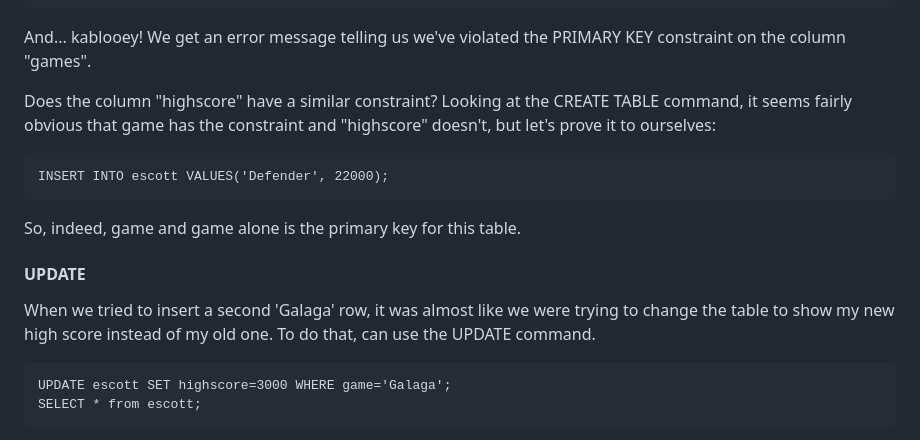
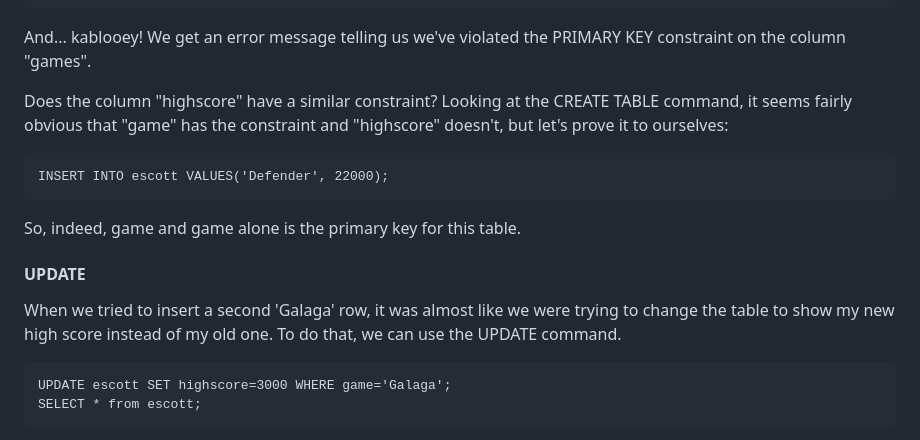
Before and after one commit to ci-compass/cicf, a Markdown page: week7/README.md, the part around one of its changes. Drawn GitHub-style.

````diff
--- a/week7/README.md
+++ b/week7/README.md
@@ -340,7 +349,7 @@ And...  kablooey! We get an error message telling us we've violated
 the PRIMARY KEY constraint on the column "games".
 
 Does the column "highscore" have a similar constraint? Looking at the
-CREATE TABLE command, it seems fairly obvious that game has the
+CREATE TABLE command, it seems fairly obvious that "game" has the
 constraint and "highscore" doesn't, but let's prove it to ourselves:
 
 ```
@@ -353,7 +362,7 @@ So, indeed, game and game alone is the primary key for this table.
 
 When we tried to insert a second 'Galaga' row, it was almost like we
 were trying to change the table to show my new high score instead of
-my old one. To do that, can use the UPDATE command.
+my old one. To do that, we can use the UPDATE command.
 ```
 UPDATE escott SET highscore=3000 WHERE game='Galaga';
 SELECT * from escott;
````
Also changed, not shown: other parts of week7/README.md (+22 -6 lines), week7/DYNAMOconfig.md (+1 -1 lines).
